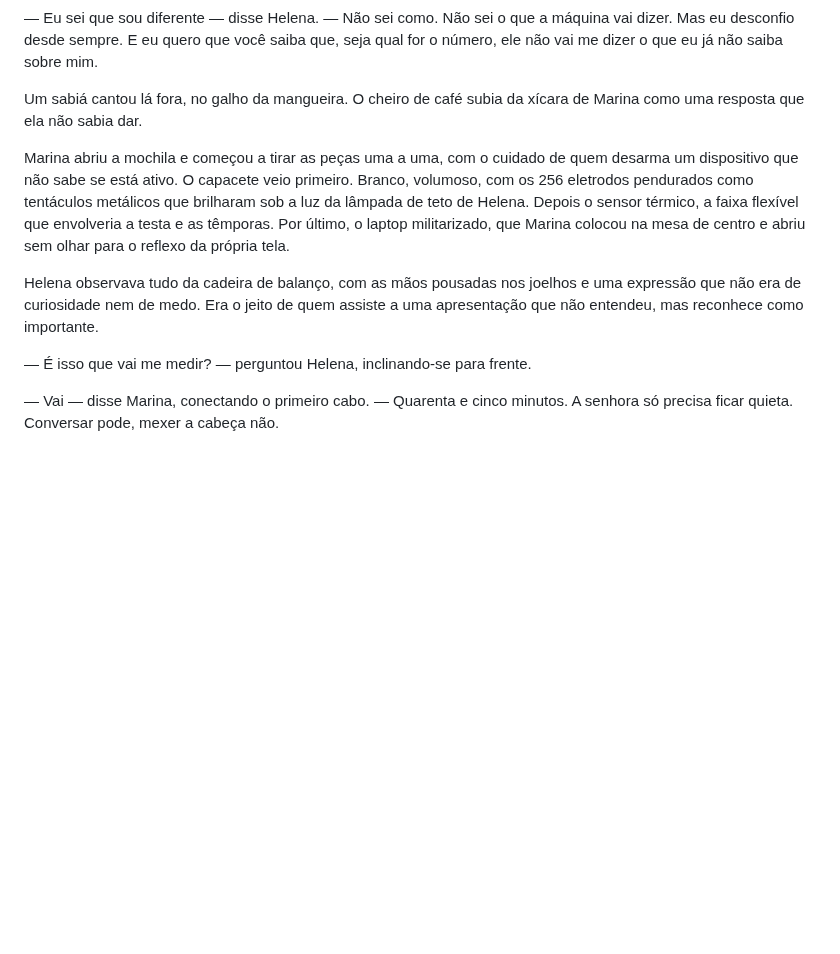
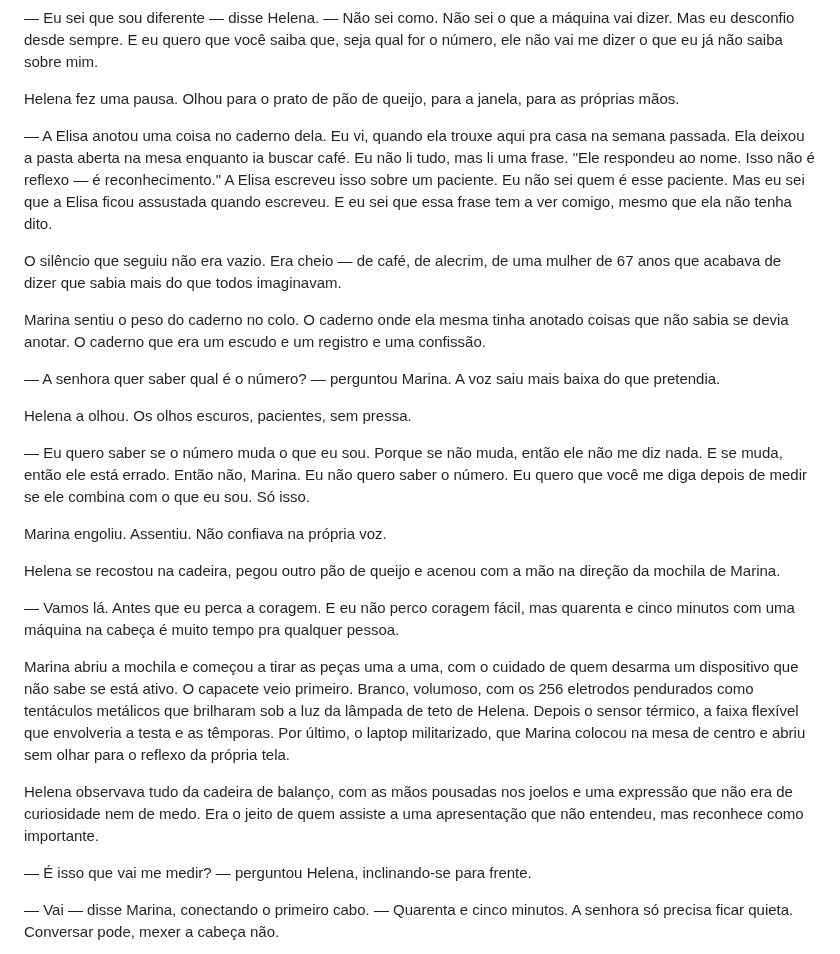
Before and after one commit to aleemerich/autobook, a Markdown page: chapters/ch_02.md, the part around one of its changes. Rendered like a GitHub page; blank space fills up the shorter version.

```diff
--- a/chapters/ch_02.md
+++ b/chapters/ch_02.md
@@ -190,11 +190,29 @@ Marina esperou.
 
 — Eu sei que sou diferente — disse Helena. — Não sei como. Não sei o que a máquina vai dizer. Mas eu desconfio desde sempre. E eu quero que você saiba que, seja qual for o número, ele não vai me dizer o que eu já não saiba sobre mim.
 
-Um sabiá cantou lá fora, no galho da mangueira. O cheiro de café subia da xícara de Marina como uma resposta que ela não sabia dar.
+Helena fez uma pausa. Olhou para o prato de pão de queijo, para a janela, para as próprias mãos.
+
+— A Elisa anotou uma coisa no caderno dela. Eu vi, quando ela trouxe aqui pra casa na semana passada. Ela deixou a pasta aberta na mesa enquanto ia buscar café. Eu não li tudo, mas li uma frase. "Ele respondeu ao nome. Isso não é reflexo — é reconhecimento." A Elisa escreveu isso sobre um paciente. Eu não sei quem é esse paciente. Mas eu sei que a Elisa ficou assustada quando escreveu. E eu sei que essa frase tem a ver comigo, mesmo que ela não tenha dito.
+
+O silêncio que seguiu não era vazio. Era cheio — de café, de alecrim, de uma mulher de 67 anos que acabava de dizer que sabia mais do que todos imaginavam.
+
+Marina sentiu o peso do caderno no colo. O caderno onde ela mesma tinha anotado coisas que não sabia se devia anotar. O caderno que era um escudo e um registro e uma confissão.
+
+— A senhora quer saber qual é o número? — perguntou Marina. A voz saiu mais baixa do que pretendia.
+
+Helena a olhou. Os olhos escuros, pacientes, sem pressa.
+
+— Eu quero saber se o número muda o que eu sou. Porque se não muda, então ele não me diz nada. E se muda, então ele está errado. Então não, Marina. Eu não quero saber o número. Eu quero que você me diga depois de medir se ele combina com o que eu sou. Só isso.
+
+Marina engoliu. Assentiu. Não confiava na própria voz.
+
+Helena se recostou na cadeira, pegou outro pão de queijo e acenou com a mão na direção da mochila de Marina.
+
+— Vamos lá. Antes que eu perca a coragem. E eu não perco coragem fácil, mas quarenta e cinco minutos com uma máquina na cabeça é muito tempo pra qualquer pessoa.
 
 Marina abriu a mochila e começou a tirar as peças uma a uma, com o cuidado de quem desarma um dispositivo que não sabe se está ativo. O capacete veio primeiro. Branco, volumoso, com os 256 eletrodos pendurados como tentáculos metálicos que brilharam sob a luz da lâmpada de teto de Helena. Depois o sensor térmico, a faixa flexível que envolveria a testa e as têmporas. Por último, o laptop militarizado, que Marina colocou na mesa de centro e abriu sem olhar para o reflexo da própria tela.
 
-Helena observava tudo da cadeira de balanço, com as mãos pousadas nos joelhos e uma expressão que não era de curiosidade nem de medo. Era o jeito de quem assiste a uma apresentação que não entendeu, mas reconhece como importante.
+Helena observava tudo da cadeira de balanço, com as mãos pousadas nos joelos e uma expressão que não era de curiosidade nem de medo. Era o jeito de quem assiste a uma apresentação que não entendeu, mas reconhece como importante.
 
 — É isso que vai me medir? — perguntou Helena, inclinando-se para frente.
 
```
Also changed, not shown: other parts of chapters/ch_02.md (+1 -35 lines).
